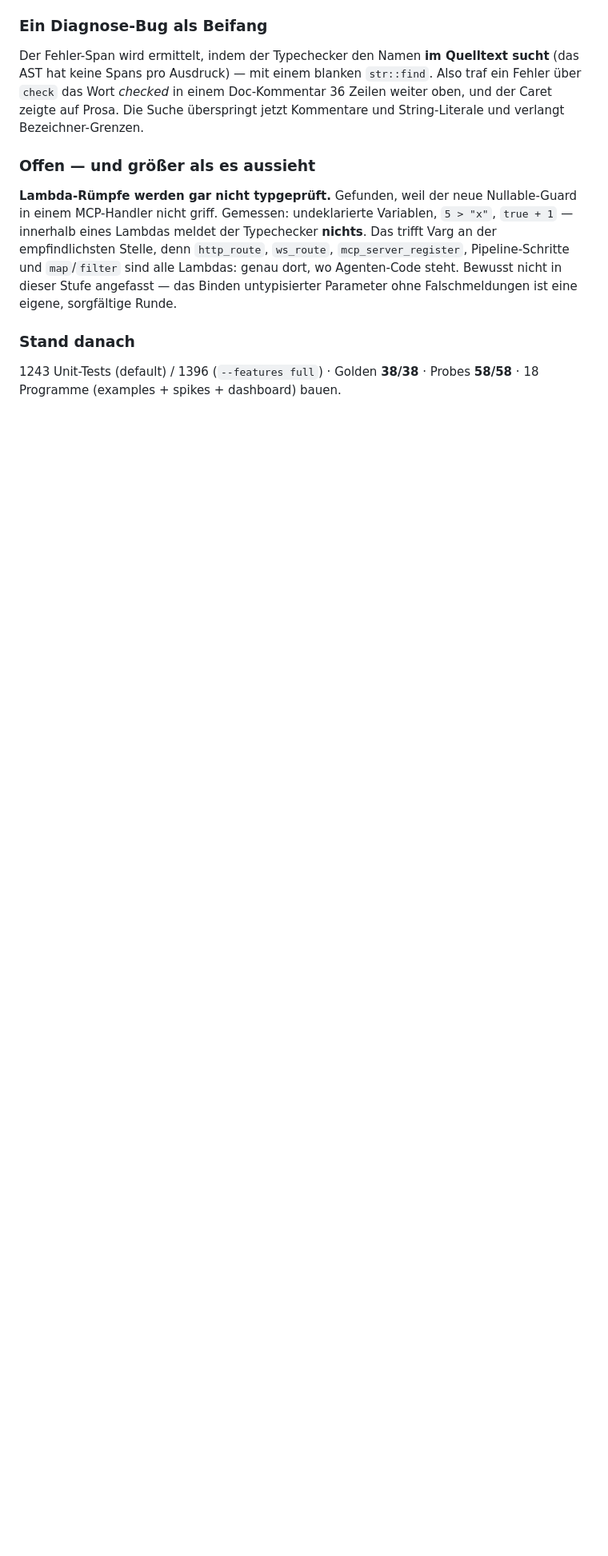
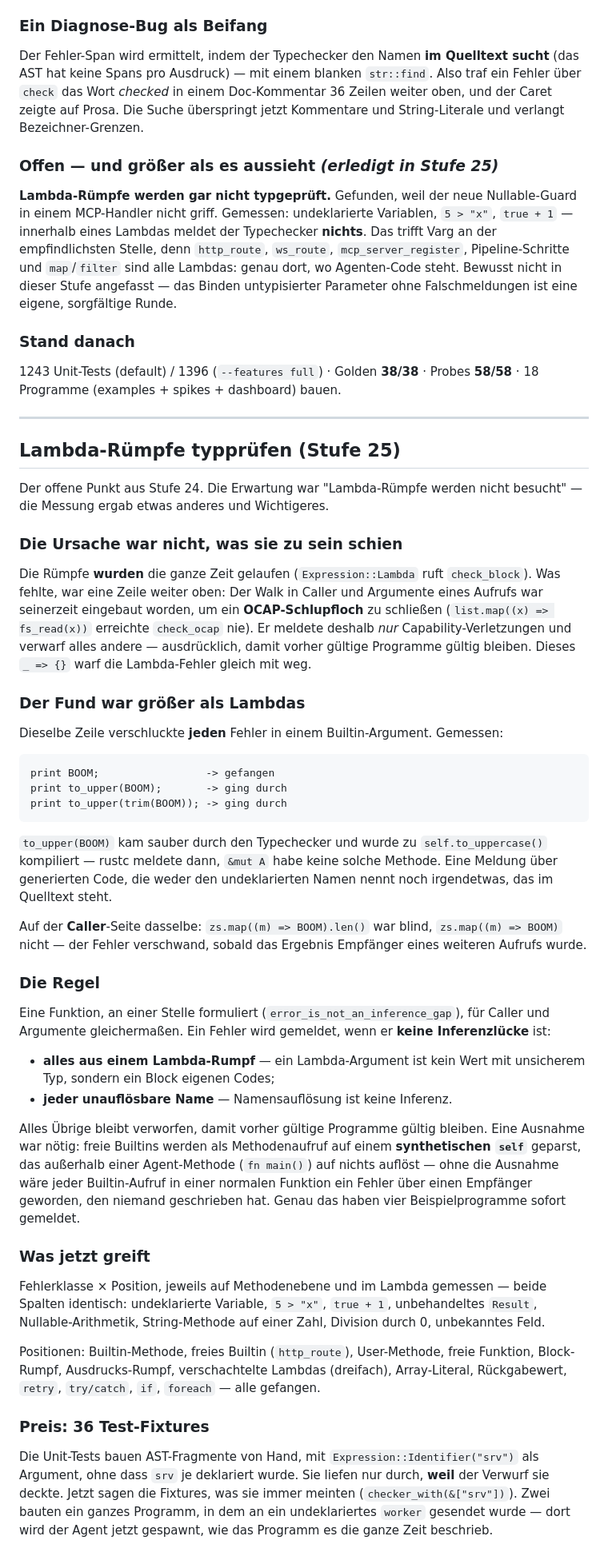
Before and after one commit to LupusMalusDeviant/VARG, a Markdown page: OPTIMIZATIONS.md, the part around one of its changes. Shown at 80% size. Rendered like a GitHub page; blank space fills up the shorter version.

Commit message:
Record that lambda bodies are checked, and why they were not
Co-Authored-By: Claude Opus 5 <noreply@anthropic.com>

````diff
--- a/OPTIMIZATIONS.md
+++ b/OPTIMIZATIONS.md
@@ -977,7 +977,7 @@ hat keine Spans pro Ausdruck) — mit einem blanken `str::find`. Also traf ein F
 das Wort *checked* in einem Doc-Kommentar 36 Zeilen weiter oben, und der Caret zeigte auf Prosa.
 Die Suche überspringt jetzt Kommentare und String-Literale und verlangt Bezeichner-Grenzen.
 
-### Offen — und größer als es aussieht
+### Offen — und größer als es aussieht *(erledigt in Stufe 25)*
 
 **Lambda-Rümpfe werden gar nicht typgeprüft.** Gefunden, weil der neue Nullable-Guard in einem
 MCP-Handler nicht griff. Gemessen: undeklarierte Variablen, `5 > "x"`, `true + 1` — innerhalb
@@ -989,3 +989,71 @@ Binden untypisierter Parameter ohne Falschmeldungen ist eine eigene, sorgfältig
 ### Stand danach
 1243 Unit-Tests (default) / 1396 (`--features full`) · Golden **38/38** · Probes **58/58** ·
 18 Programme (examples + spikes + dashboard) bauen.
+
+---
+
+
+## Lambda-Rümpfe typprüfen (Stufe 25)
+
+Der offene Punkt aus Stufe 24. Die Erwartung war "Lambda-Rümpfe werden nicht besucht" — die
+Messung ergab etwas anderes und Wichtigeres.
+
+### Die Ursache war nicht, was sie zu sein schien
+
+Die Rümpfe **wurden** die ganze Zeit gelaufen (`Expression::Lambda` ruft `check_block`). Was
+fehlte, war eine Zeile weiter oben: Der Walk in Caller und Argumente eines Aufrufs war seinerzeit
+eingebaut worden, um ein **OCAP-Schlupfloch** zu schließen (`list.map((x) => fs_read(x))` erreichte
+`check_ocap` nie). Er meldete deshalb *nur* Capability-Verletzungen und verwarf alles andere —
+ausdrücklich, damit vorher gültige Programme gültig bleiben. Dieses `_ => {}` warf die
+Lambda-Fehler gleich mit weg.
+
+### Der Fund war größer als Lambdas
+
+Dieselbe Zeile verschluckte **jeden** Fehler in einem Builtin-Argument. Gemessen:
+
+```
+print BOOM;                 -> gefangen
+print to_upper(BOOM);       -> ging durch
+print to_upper(trim(BOOM)); -> ging durch
+```
+
+`to_upper(BOOM)` kam sauber durch den Typechecker und wurde zu `self.to_uppercase()` kompiliert —
+rustc meldete dann, `&mut A` habe keine solche Methode. Eine Meldung über generierten Code, die
+weder den undeklarierten Namen nennt noch irgendetwas, das im Quelltext steht.
+
+Auf der **Caller**-Seite dasselbe: `zs.map((m) => BOOM).len()` war blind, `zs.map((m) => BOOM)`
+nicht — der Fehler verschwand, sobald das Ergebnis Empfänger eines weiteren Aufrufs wurde.
+
+### Die Regel
+
+Eine Funktion, an einer Stelle formuliert (`error_is_not_an_inference_gap`), für Caller und
+Argumente gleichermaßen. Ein Fehler wird gemeldet, wenn er **keine Inferenzlücke** ist:
+
+- **alles aus einem Lambda-Rumpf** — ein Lambda-Argument ist kein Wert mit unsicherem Typ,
+  sondern ein Block eigenen Codes;
+- **jeder unauflösbare Name** — Namensauflösung ist keine Inferenz.
+
+Alles Übrige bleibt verworfen, damit vorher gültige Programme gültig bleiben. Eine Ausnahme war
+nötig: freie Builtins werden als Methodenaufruf auf einem **synthetischen `self`** geparst, das
+außerhalb einer Agent-Methode (`fn main()`) auf nichts auflöst — ohne die Ausnahme wäre jeder
+Builtin-Aufruf in einer normalen Funktion ein Fehler über einen Empfänger geworden, den niemand
+geschrieben hat. Genau das haben vier Beispielprogramme sofort gemeldet.
+
+### Was jetzt greift
+
+Fehlerklasse × Position, jeweils auf Methodenebene und im Lambda gemessen — beide Spalten
+identisch: undeklarierte Variable, `5 > "x"`, `true + 1`, unbehandeltes `Result`,
+Nullable-Arithmetik, String-Methode auf einer Zahl, Division durch 0, unbekanntes Feld.
+
+Positionen: Builtin-Methode, freies Builtin (`http_route`), User-Methode, freie Funktion,
+Block-Rumpf, Ausdrucks-Rumpf, verschachtelte Lambdas (dreifach), Array-Literal, Rückgabewert,
+`retry`, `try/catch`, `if`, `foreach` — alle gefangen.
+
+### Preis: 36 Test-Fixtures
+
+Die Unit-Tests bauen AST-Fragmente von Hand, mit `Expression::Identifier("srv")` als Argument,
+ohne dass `srv` je deklariert wurde. Sie liefen nur durch, **weil** der Verwurf sie deckte. Jetzt
+sagen die Fixtures, was sie immer meinten (`checker_with(&["srv"])`). Zwei bauten ein ganzes
+Programm, in dem an ein undeklariertes `worker` gesendet wurde — dort wird der Agent jetzt
+gespawnt, wie das Programm es die ganze Zeit beschrieb.
+
````
Also changed, not shown: other parts of OPTIMIZATIONS.md (+3 -0 lines), CHANGELOG.md (+21 -4 lines).
